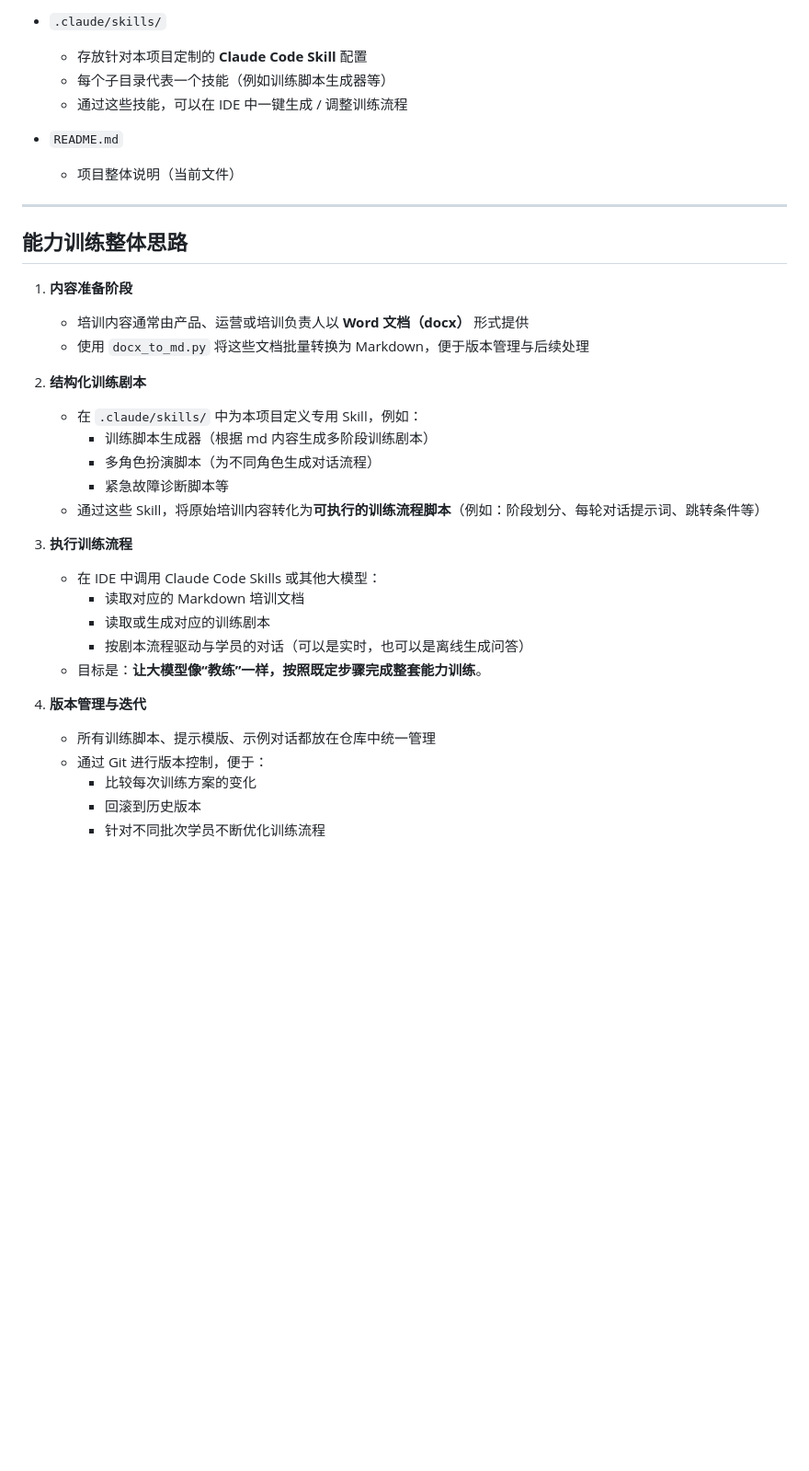
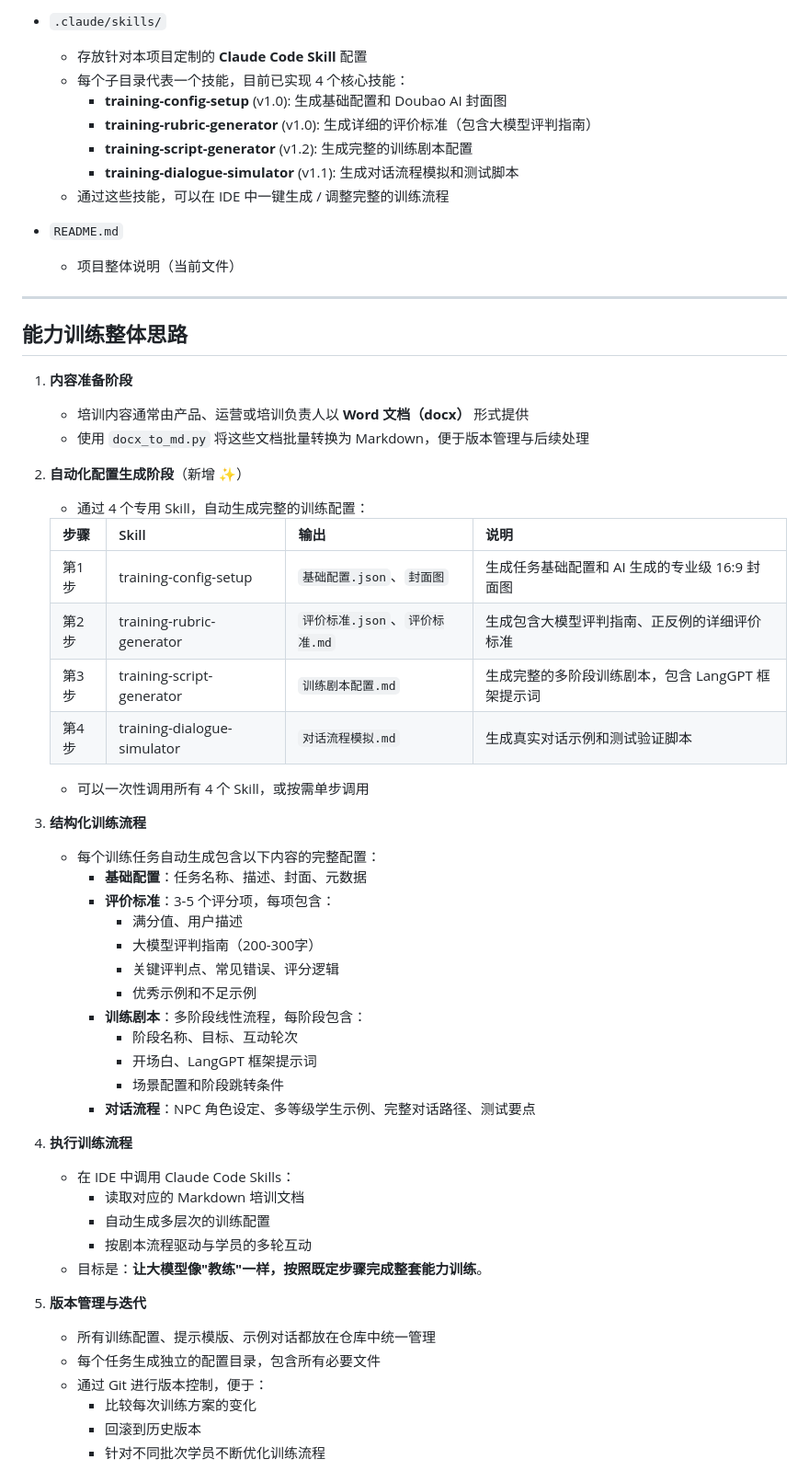
Before and after one commit to richardzhangy26/Skills_Training_Course, a Markdown page: README.md, the part around the change printed below. Shown: that part at 92% size. Rendered like a GitHub page; blank space fills up the shorter version.

```diff
--- a/README.md
+++ b/README.md
@@ -23,8 +23,12 @@
 
 - `.claude/skills/`
   - 存放针对本项目定制的 **Claude Code Skill** 配置
-  - 每个子目录代表一个技能（例如训练脚本生成器等）
-  - 通过这些技能，可以在 IDE 中一键生成 / 调整训练流程
+  - 每个子目录代表一个技能，目前已实现 4 个核心技能：
+    - **training-config-setup** (v1.0): 生成基础配置和 Doubao AI 封面图
+    - **training-rubric-generator** (v1.0): 生成详细的评价标准（包含大模型评判指南）
+    - **training-script-generator** (v1.2): 生成完整的训练剧本配置
+    - **training-dialogue-simulator** (v1.1): 生成对话流程模拟和测试脚本
+  - 通过这些技能，可以在 IDE 中一键生成 / 调整完整的训练流程
 
 - `README.md`
   - 项目整体说明（当前文件）
@@ -37,22 +41,42 @@
    - 培训内容通常由产品、运营或培训负责人以 **Word 文档（docx）** 形式提供
    - 使用 `docx_to_md.py` 将这些文档批量转换为 Markdown，便于版本管理与后续处理
 
-2. **结构化训练剧本**
-   - 在 `.claude/skills/` 中为本项目定义专用 Skill，例如：
-     - 训练脚本生成器（根据 md 内容生成多阶段训练剧本）
-     - 多角色扮演脚本（为不同角色生成对话流程）
-     - 紧急故障诊断脚本等
-   - 通过这些 Skill，将原始培训内容转化为**可执行的训练流程脚本**（例如：阶段划分、每轮对话提示词、跳转条件等）
+2. **自动化配置生成阶段**（新增 ✨）
+   - 通过 4 个专用 Skill，自动生成完整的训练配置：
 
-3. **执行训练流程**
-   - 在 IDE 中调用 Claude Code Skills 或其他大模型：
+   | 步骤 | Skill | 输出 | 说明 |
+   |-----|-------|------|------|
+   | 第1步 | training-config-setup | `基础配置.json`、`封面图` | 生成任务基础配置和 AI 生成的专业级 16:9 封面图 |
+   | 第2步 | training-rubric-generator | `评价标准.json`、`评价标准.md` | 生成包含大模型评判指南、正反例的详细评价标准 |
+   | 第3步 | training-script-generator | `训练剧本配置.md` | 生成完整的多阶段训练剧本，包含 LangGPT 框架提示词 |
+   | 第4步 | training-dialogue-simulator | `对话流程模拟.md` | 生成真实对话示例和测试验证脚本 |
+
+   - 可以一次性调用所有 4 个 Skill，或按需单步调用
+
+3. **结构化训练流程**
+   - 每个训练任务自动生成包含以下内容的完整配置：
+     - **基础配置**：任务名称、描述、封面、元数据
+     - **评价标准**：3-5 个评分项，每项包含：
+       - 满分值、用户描述
+       - 大模型评判指南（200-300字）
+       - 关键评判点、常见错误、评分逻辑
+       - 优秀示例和不足示例
+     - **训练剧本**：多阶段线性流程，每阶段包含：
+       - 阶段名称、目标、互动轮次
+       - 开场白、LangGPT 框架提示词
+       - 场景配置和阶段跳转条件
+     - **对话流程**：NPC 角色设定、多等级学生示例、完整对话路径、测试要点
+
+4. **执行训练流程**
+   - 在 IDE 中调用 Claude Code Skills：
      - 读取对应的 Markdown 培训文档
-     - 读取或生成对应的训练剧本
-     - 按剧本流程驱动与学员的对话（可以是实时，也可以是离线生成问答）
-   - 目标是：**让大模型像“教练”一样，按照既定步骤完成整套能力训练**。
+     - 自动生成多层次的训练配置
+     - 按剧本流程驱动与学员的多轮互动
+   - 目标是：**让大模型像"教练"一样，按照既定步骤完成整套能力训练**。
 
-4. **版本管理与迭代**
-   - 所有训练脚本、提示模版、示例对话都放在仓库中统一管理
+5. **版本管理与迭代**
+   - 所有训练配置、提示模版、示例对话都放在仓库中统一管理
+   - 每个任务生成独立的配置目录，包含所有必要文件
    - 通过 Git 进行版本控制，便于：
      - 比较每次训练方案的变化
      - 回滚到历史版本
```
Also changed, not shown: other parts of README.md (+101 -11 lines).
